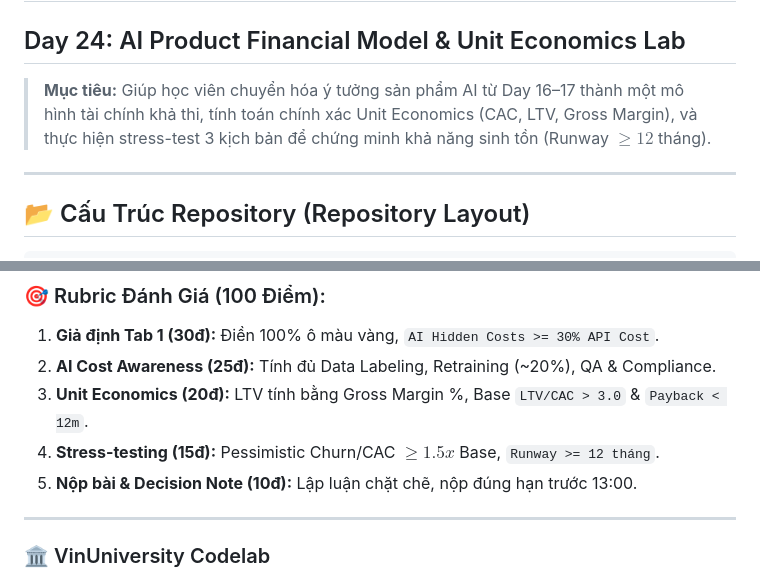
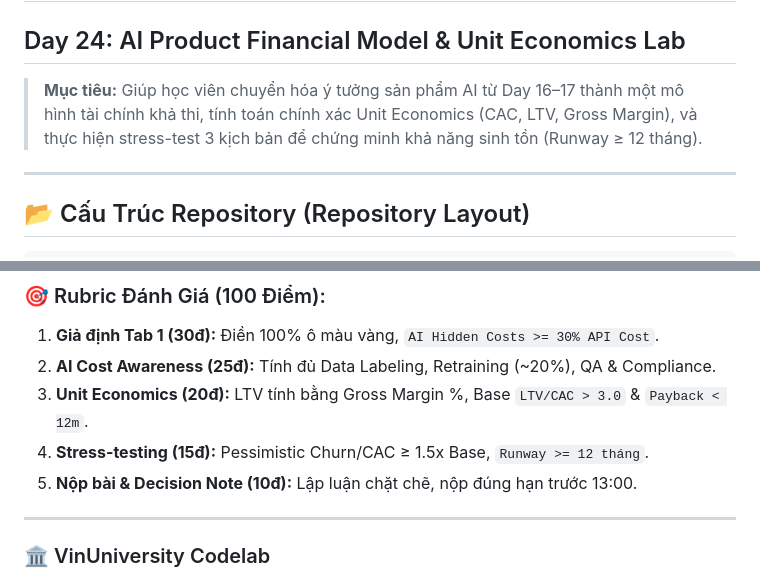
Before and after one commit to DucAnhIT03/Track1_Day24_NguyenDucAnh_2A202601063, a Markdown page: README.md, 2 parts joined by grey strips. Rendered like a GitHub page.

```diff
--- a/README.md
+++ b/README.md
@@ -1,7 +1,7 @@
 # 🎓 VinUniversity AI Talent Program — Track 1: AI Product Management
 ## Day 24: AI Product Financial Model & Unit Economics Lab
 
-> **Mục tiêu:** Giúp học viên chuyển hóa ý tưởng sản phẩm AI từ Day 16–17 thành một mô hình tài chính khả thi, tính toán chính xác Unit Economics (CAC, LTV, Gross Margin), và thực hiện stress-test 3 kịch bản để chứng minh khả năng sinh tồn (Runway $\ge 12$ tháng).
+> **Mục tiêu:** Giúp học viên chuyển hóa ý tưởng sản phẩm AI từ Day 16–17 thành một mô hình tài chính khả thi, tính toán chính xác Unit Economics (CAC, LTV, Gross Margin), và thực hiện stress-test 3 kịch bản để chứng minh khả năng sinh tồn (Runway ≥ 12 tháng).
 
 ---
 
@@ -57,7 +57,7 @@ Track1_Day24_MHV_HoVaTen/
 1. **Giả định Tab 1 (30đ):** Điền 100% ô màu vàng, `AI Hidden Costs >= 30% API Cost`.
 2. **AI Cost Awareness (25đ):** Tính đủ Data Labeling, Retraining (~20%), QA & Compliance.
 3. **Unit Economics (20đ):** LTV tính bằng Gross Margin %, Base `LTV/CAC > 3.0` & `Payback < 12m`.
-4. **Stress-testing (15đ):** Pessimistic Churn/CAC $\ge 1.5x$ Base, `Runway >= 12 tháng`.
+4. **Stress-testing (15đ):** Pessimistic Churn/CAC ≥ 1.5x Base, `Runway >= 12 tháng`.
 5. **Nộp bài & Decision Note (10đ):** Lập luận chặt chẽ, nộp đúng hạn trước 13:00.
 
 ---
```
Also changed, not shown: track1-day24-Lab-tutor.md (+31 -31 lines).
